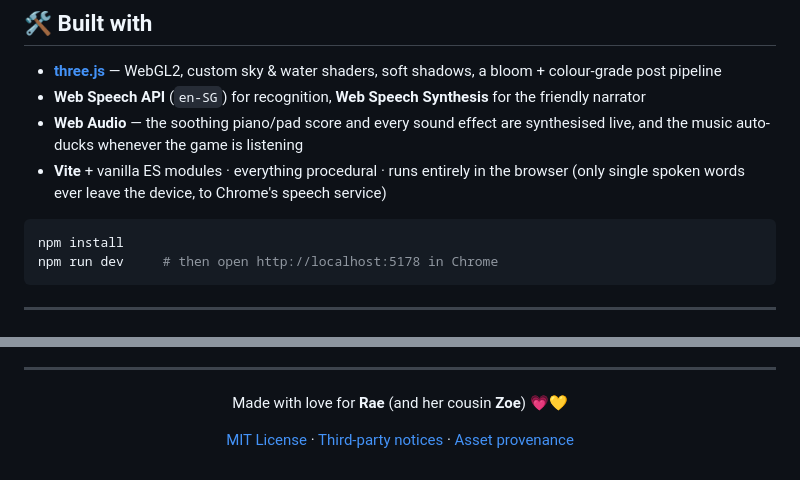
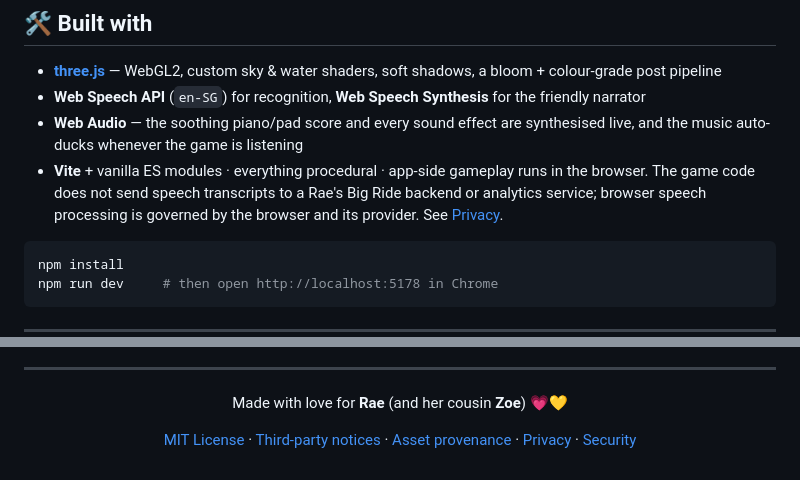
Before and after one commit to limchinhan123/raes-big-ride, a Markdown page: README.md, 2 parts joined by grey strips. GitHub-like rendering.

Commit message:
docs: document privacy and security model
Assisted-by: OpenAI Codex

````diff
--- a/README.md
+++ b/README.md
@@ -92,7 +92,7 @@ She can say these **any time**, even mid-ride: **`left`** · **`right`** · **`f
 - **[three.js](https://threejs.org/)** — WebGL2, custom sky & water shaders, soft shadows, a bloom + colour-grade post pipeline
 - **Web Speech API** (`en-SG`) for recognition, **Web Speech Synthesis** for the friendly narrator
 - **Web Audio** — the soothing piano/pad score and every sound effect are synthesised live, and the music auto-ducks whenever the game is listening
-- **Vite** + vanilla ES modules · everything procedural · runs entirely in the browser (only single spoken words ever leave the device, to Chrome's speech service)
+- **Vite** + vanilla ES modules · everything procedural · app-side gameplay runs in the browser. The game code does not send speech transcripts to a Rae's Big Ride backend or analytics service; browser speech processing is governed by the browser and its provider. See [Privacy](PRIVACY.md).
 
 ```bash
 npm install
@@ -114,6 +114,6 @@ npm run dev     # then open http://localhost:5178 in Chrome
 
 Made with love for **Rae** (and her cousin **Zoe**) 💗💛
 
-[MIT License](LICENSE) · [Third-party notices](THIRD_PARTY_NOTICES.md) · [Asset provenance](ASSET_PROVENANCE.md)
+[MIT License](LICENSE) · [Third-party notices](THIRD_PARTY_NOTICES.md) · [Asset provenance](ASSET_PROVENANCE.md) · [Privacy](PRIVACY.md) · [Security](SECURITY.md)
 
 </div>
````
Also changed, not shown: PRIVACY.md (added, +46 -0 lines), SECURITY.md (added, +30 -0 lines).
